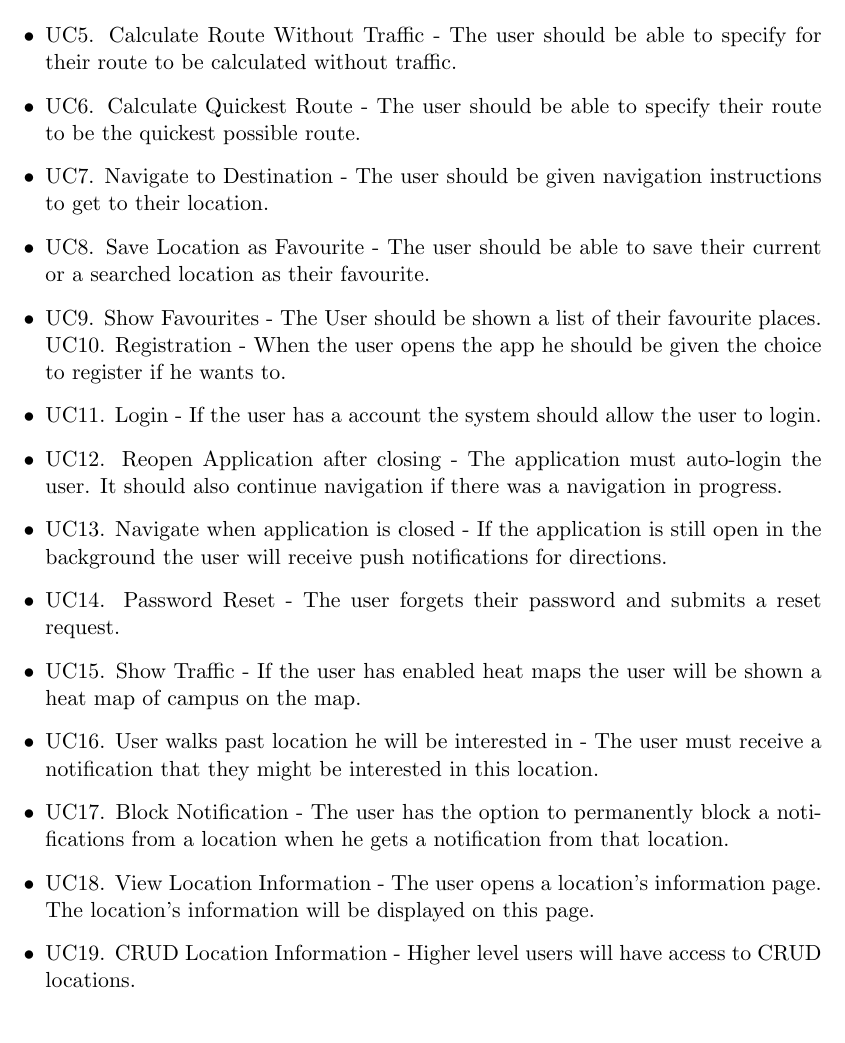
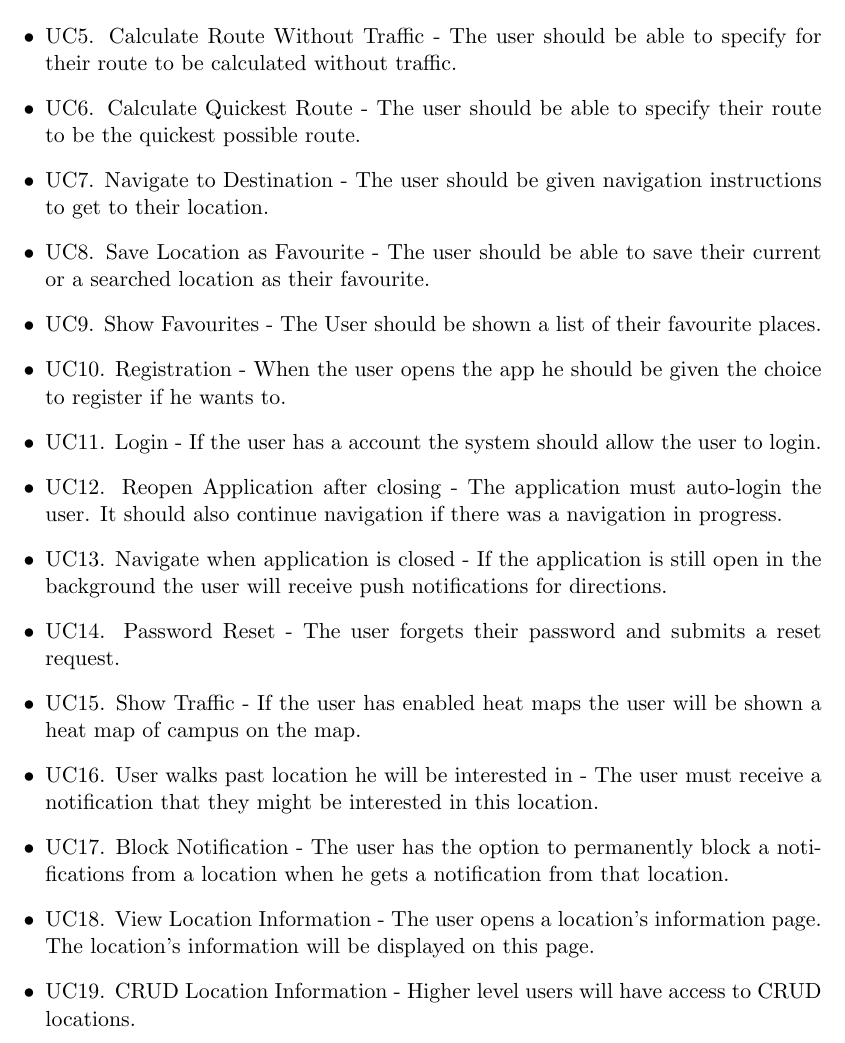
Before and after one commit to FredJEhlers/khaki, a LaTeX document (Documentation/Requirements.tex): part of page 6 of 7, cut so that both start at the same text. Compiled offline with pdfLaTeX.

Commit message:
Fixed use case 10

```diff
--- a/Documentation/Requirements.tex
+++ b/Documentation/Requirements.tex
@@ -118,7 +118,7 @@
 	\item UC7. Navigate to Destination - The user should be given navigation instructions to get to their location.
 	\item UC8. Save Location as Favourite - The user should be able to save their current or a searched location as their favourite.
 	\item UC9. Show Favourites - The User should be shown a list of their favourite places.
-	UC10. Registration - When the user opens the app he should be given the choice to register if he wants to.
+	\item UC10. Registration - When the user opens the app he should be given the choice to register if he wants to.
 	\item UC11. Login - If the user has a account the system should allow the user to login.
 	\item UC12. Reopen Application after closing - The application must auto-login the user. It should also continue navigation if there was a navigation in progress.
 	\item UC13. Navigate when application is closed - If the application is still open in the background the user will receive push notifications for directions.
```
Also changed, not shown: 1 other file.
